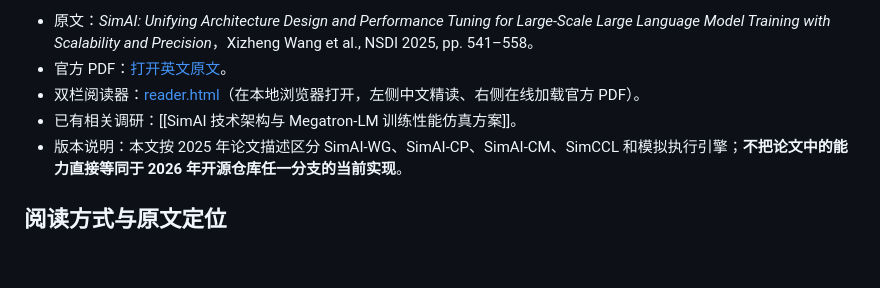
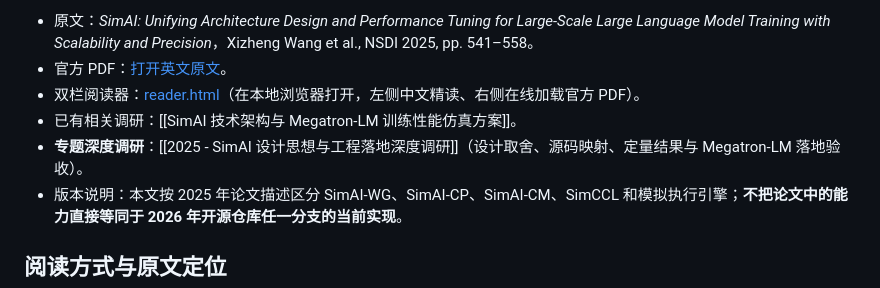
Before and after one commit to Maverickhj/AI-Infra, a Markdown page: 30_Sources/SimAI-NSDI25/README.md, the part around the change. GitHub-like rendering; blank space fills up the shorter version.

Commit message:
docs(simai): add NSDI25 design rationale and Megatron engineering study

```diff
--- a/30_Sources/SimAI-NSDI25/README.md
+++ b/30_Sources/SimAI-NSDI25/README.md
@@ -21,6 +21,7 @@ reviewed: false
 - 官方 PDF：[打开英文原文](https://www.usenix.org/system/files/nsdi25-wang-xizheng-simai.pdf)。
 - 双栏阅读器：[reader.html](./reader.html)（在本地浏览器打开，左侧中文精读、右侧在线加载官方 PDF）。
 - 已有相关调研：[[SimAI 技术架构与 Megatron-LM 训练性能仿真方案]]。
+- **专题深度调研**：[[2025 - SimAI 设计思想与工程落地深度调研]]（设计取舍、源码映射、定量结果与 Megatron-LM 落地验收）。
 - 版本说明：本文按 2025 年论文描述区分 SimAI-WG、SimAI-CP、SimAI-CM、SimCCL 和模拟执行引擎；**不把论文中的能力直接等同于 2026 年开源仓库任一分支的当前实现**。
 
 ## 阅读方式与原文定位
```
Also changed, not shown: 30_Sources/SimAI-NSDI25/2025 - SimAI 设计思想与工程落地深度调研.md (added, +370 -0 lines).
